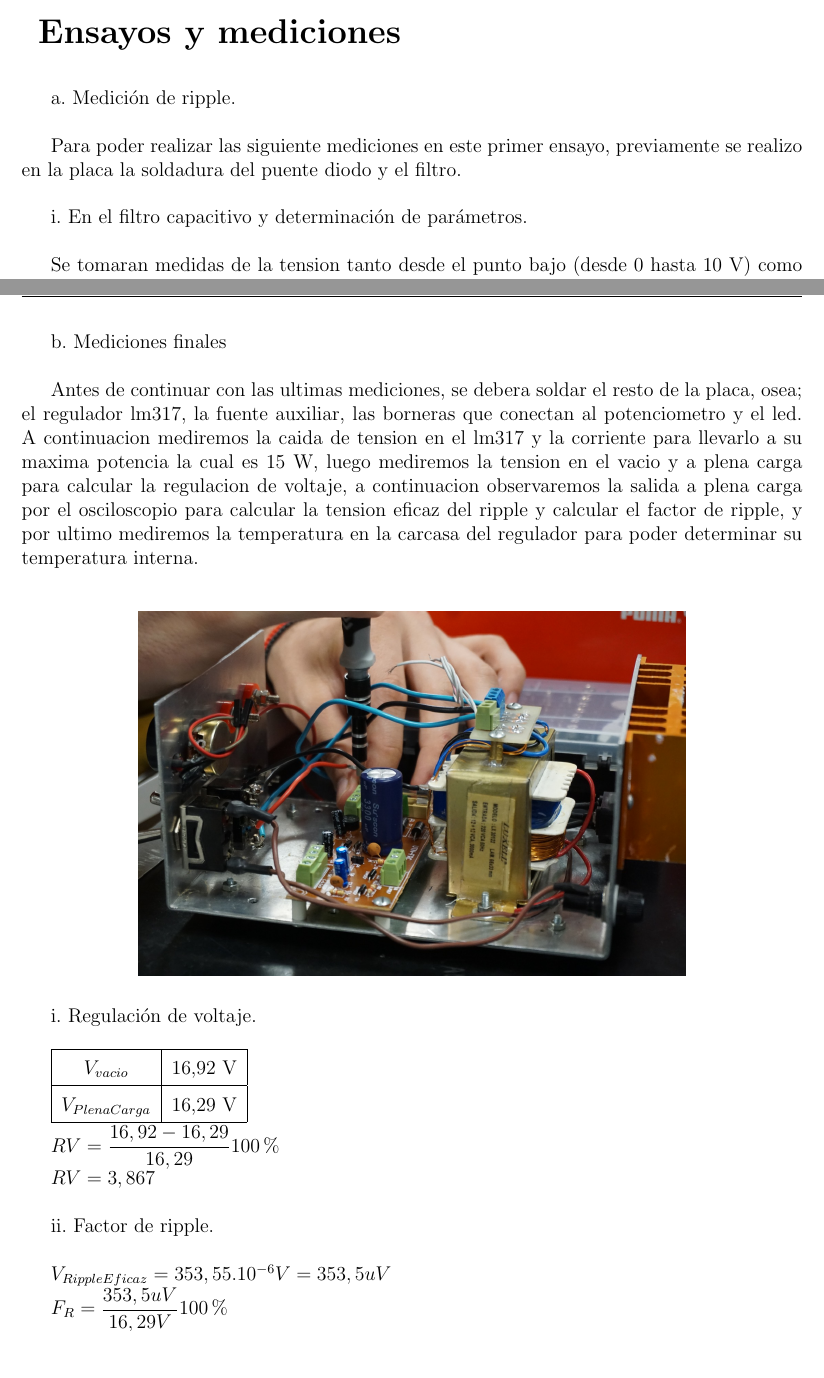
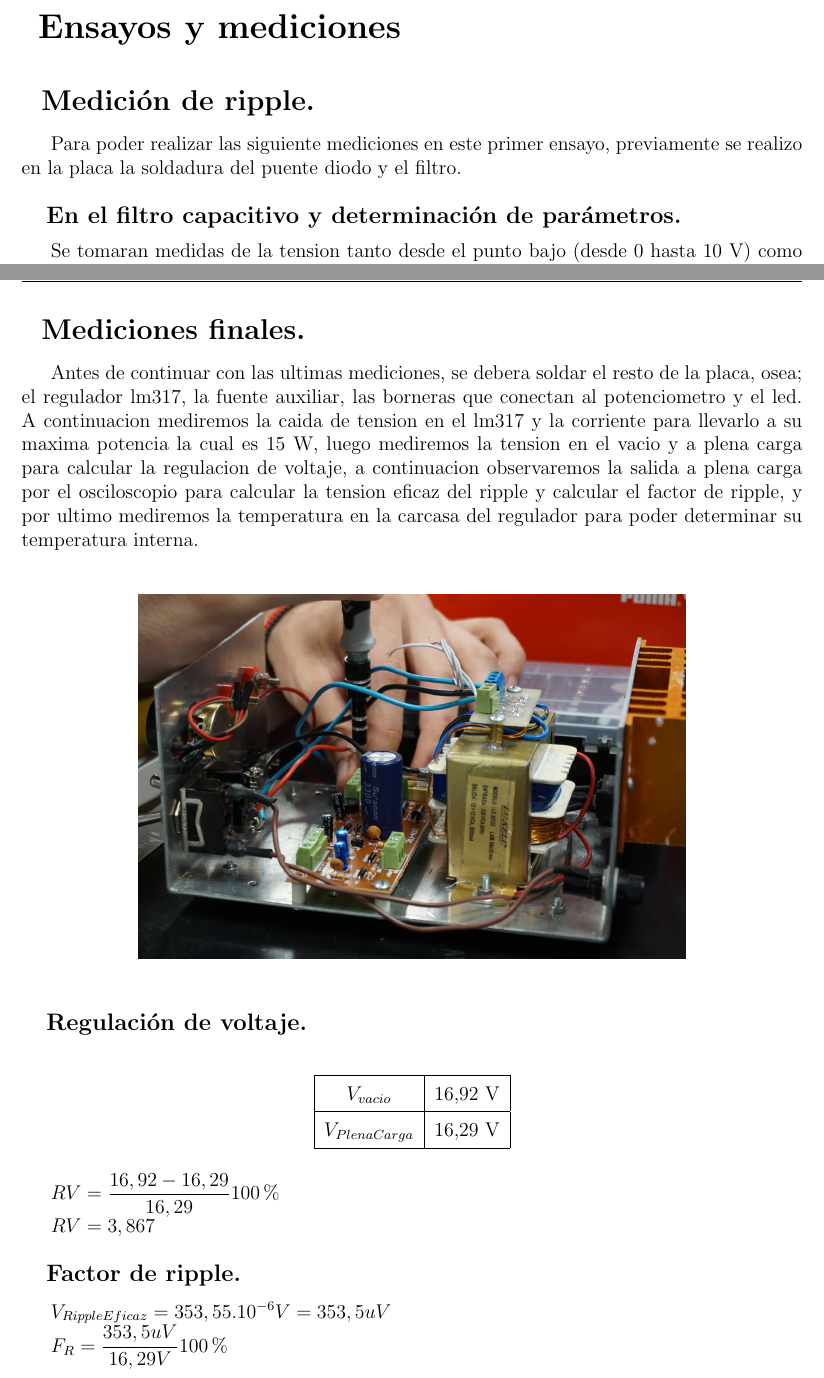
Before and after one commit to Corte0/electronica-aplicada-1, a LaTeX document (TP2/informe/tp2.tex, which reads TP2/informe/chapters/ensayos.tex): two parts of pages 5 and 8 of 11, joined at a grey line, cut so that both start at the same text, the shorter picture padded with empty space. The pictures show the PDF file TP2/informe/tp2.pdf that the author committed with the source.

Commit message:
correccion detalles punto 2

```diff
--- a/TP2/informe/chapters/ensayos.tex
+++ b/TP2/informe/chapters/ensayos.tex
@@ -1,10 +1,10 @@
 \chapter{Ensayos y mediciones}
 
-a. Medición de ripple.\\
+\section{Medición de ripple.}
 
-  Para poder realizar las siguiente mediciones en este primer ensayo, previamente se realizo en la placa la soldadura del puente diodo y el filtro.\\
+Para poder realizar las siguiente mediciones en este primer ensayo, previamente se realizo en la placa la soldadura del puente diodo y el filtro.
 
-i. En el filtro capacitivo y determinación de parámetros.\\
+\subsection{En el filtro capacitivo y determinación de parámetros.}
 
 Se tomaran medidas de la tension tanto desde el punto bajo (desde 0 hasta 10 V) como desde el punto alto (desde 15 hasta 30 V) variando la corriente desde el vacio (0 A) hasta llegar a plena carga (1,5 A). Con las mediciones vamos a poder calcular los siguientes tres factores: Regulacion de voltaje, resistencia variable y factor de ripple.\\
 
@@ -151,7 +158,7 @@ $F_R = 3,0258 $ \\
 
 \end{itemize}
 
-b. Mediciones finales \\
+\section{Mediciones finales.}
 
 Antes de continuar con las ultimas mediciones, se debera soldar el resto de la placa, osea; el regulador lm317, la fuente auxiliar, las borneras que conectan al potenciometro y el led. A continuacion mediremos la caida de tension en el lm317 y la corriente para llevarlo a su maxima potencia la cual es 15 W, luego mediremos la tension en el vacio y a plena carga para calcular la regulacion de voltaje, a continuacion observaremos la salida a plena carga por el osciloscopio para calcular la tension eficaz del ripple y calcular el factor de ripple, y por ultimo mediremos la temperatura en la carcasa del regulador para poder determinar su temperatura interna.  \\
 
@@ -160,19 +167,22 @@ Antes de continuar con las ultimas mediciones, se debera soldar el resto de la p
   \includegraphics[width=0.70\textwidth]{images/placaMontada.png}
 \end{figure}
 
-i. Regulación de voltaje. \\
+\subsection{Regulación de voltaje.}
 
+\begin{table}[H]
+  \centering
   \begin{tabular}{|c|c|}
     \hline
     $V_{vacio}$ & 16,92 V \\ \hline
     $V_{PlenaCarga}$ & 16,29 V \\ \hline
-\end{tabular} \\
+  \end{tabular}
+\end{table}
 
 $RV = \dfrac{16,92 - 16,29}{16,29} 100\percent$
 
-$RV = 3,867 $ \\
+$RV = 3,867 $
 
-ii. Factor de ripple. \\
+\subsection{Factor de ripple.}
 
 $V_{RippleEficaz} = 353,55 . 10^{-6} V = 353,5 uV $
 
```
Also changed, not shown: TP2/informe/chapters/teoria.tex (+0 -2 lines), TP2/informe/images/medicionTemperatura.png, TP2/informe/tp2.pdf, TP2/informe/chapters/ensayos.tex (18 more changed lines). Lines whose indentation alone changed are shown as unchanged.
